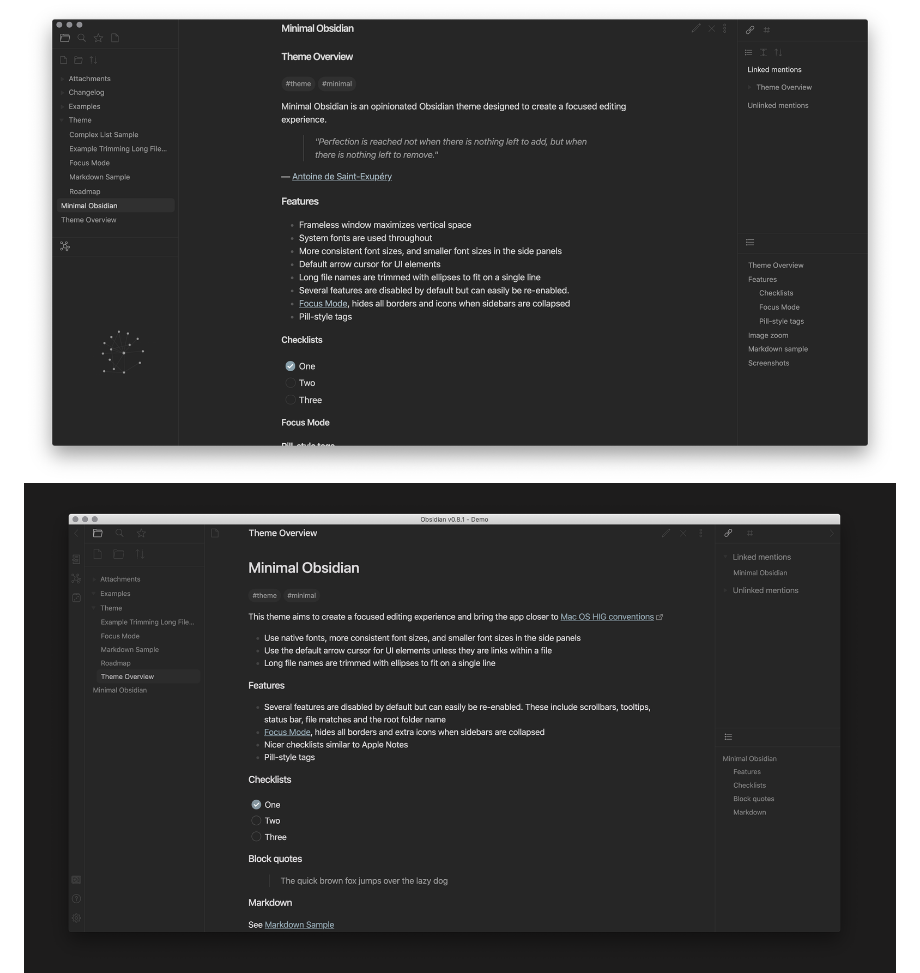
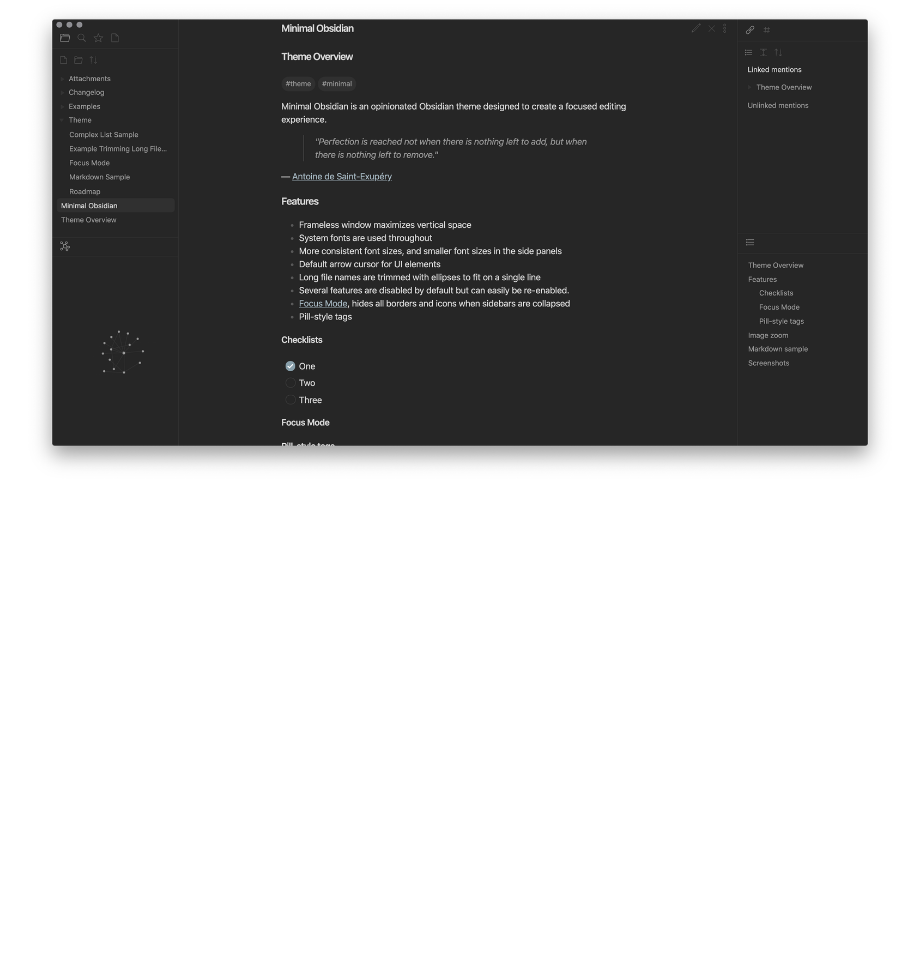
Before and after one commit to kepano/obsidian-minimal, a Markdown page: README.md, the part around the change. Drawn GitHub-style; pictures changed too: dark-simple.png; blank space fills up the shorter version.

Commit message:
Small readme changes

```diff
--- a/README.md
+++ b/README.md
@@ -44,6 +44,5 @@ Theme colors are driven by a few HSL values that you can customize. The backgrou
 ### Screenshots
 
 ![](dark-complex.png)
-![](dark-simple.png)
 ![](light-simple.png)
 ![](light-focus.png)
```
